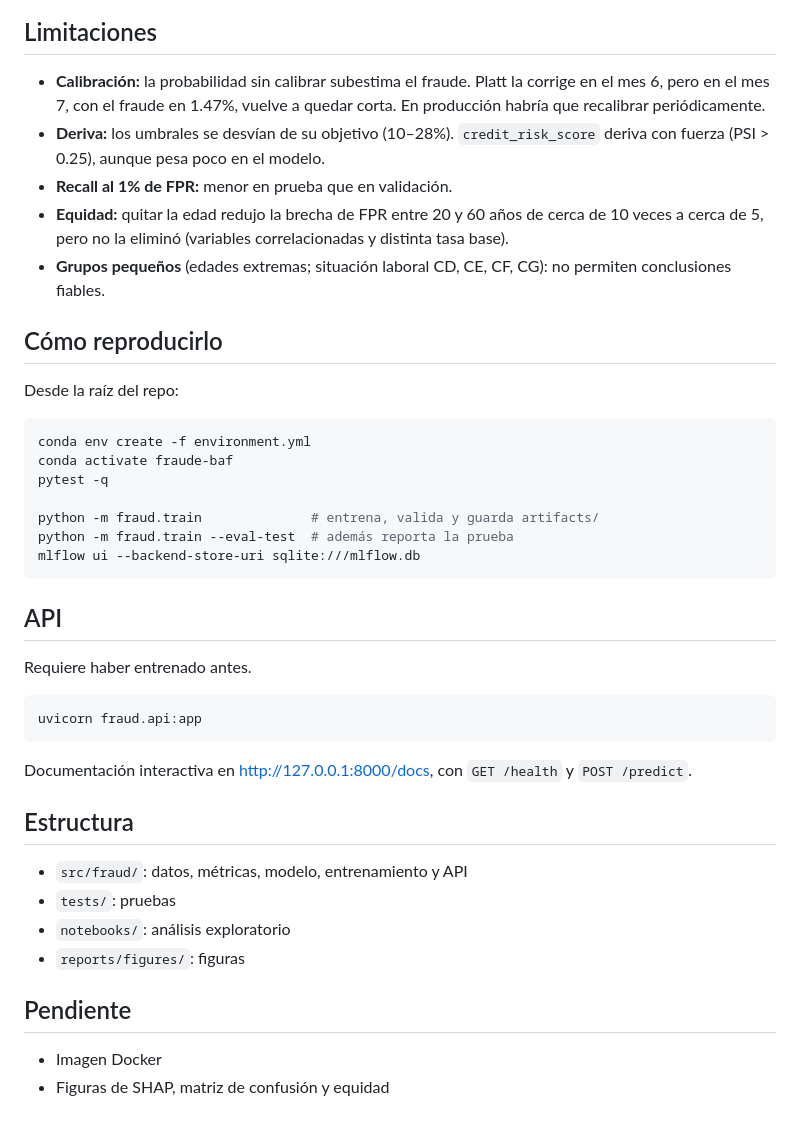
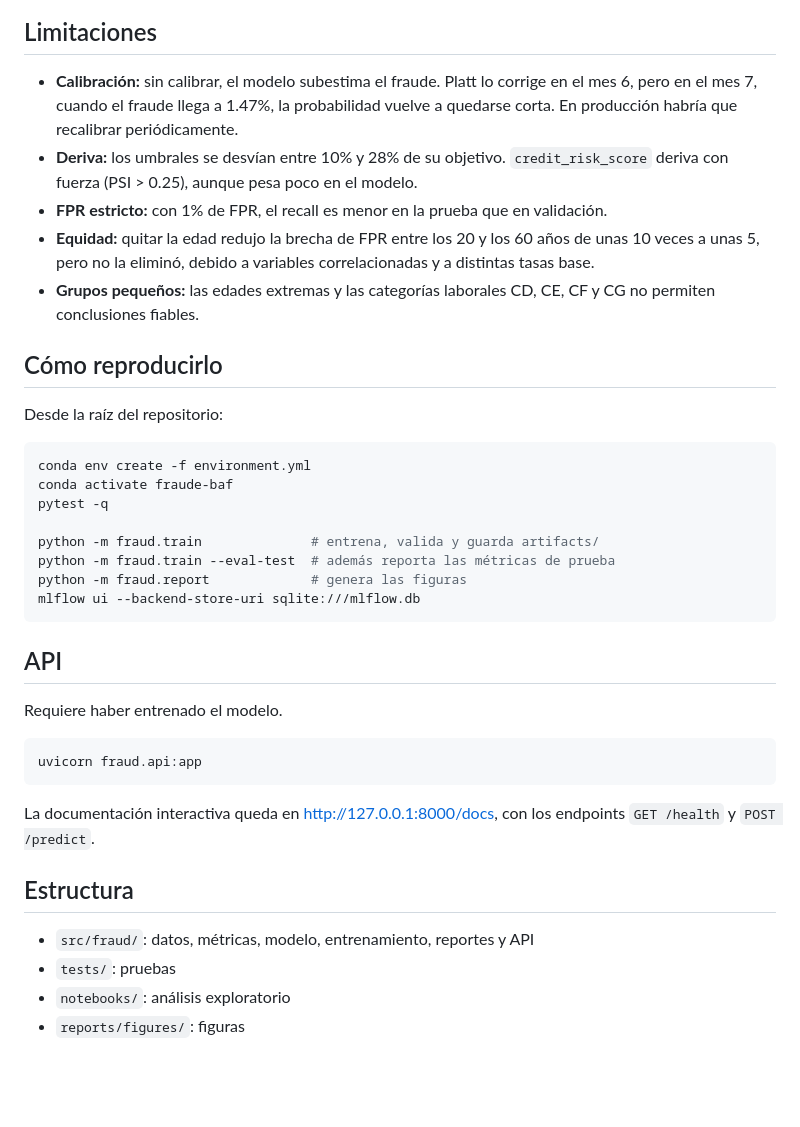
Before and after one commit to MayYTa/baf-fraud-prediction, a Markdown page: README.md, the part around one of its changes. GitHub-like rendering; blank space fills up the shorter version.

````diff
--- a/README.md
+++ b/README.md
@@ -43,18 +72,18 @@ pipeline (`fraud.train`).
 
 ## Limitaciones
-- **Calibración:** la probabilidad sin calibrar subestima el fraude. Platt la corrige en el mes 6,
-  pero en el mes 7, con el fraude en 1.47%, vuelve a quedar corta. En producción habría que
-  recalibrar periódicamente.
-- **Deriva:** los umbrales se desvían de su objetivo (10–28%). `credit_risk_score` deriva con
-  fuerza (PSI > 0.25), aunque pesa poco en el modelo.
-- **Recall al 1% de FPR:** menor en prueba que en validación.
-- **Equidad:** quitar la edad redujo la brecha de FPR entre 20 y 60 años de cerca de 10 veces a
-  cerca de 5, pero no la eliminó (variables correlacionadas y distinta tasa base).
-- **Grupos pequeños** (edades extremas; situación laboral CD, CE, CF, CG): no permiten
+- **Calibración:** sin calibrar, el modelo subestima el fraude. Platt lo corrige en el mes 6, pero
+  en el mes 7, cuando el fraude llega a 1.47%, la probabilidad vuelve a quedarse corta. En
+  producción habría que recalibrar periódicamente.
+- **Deriva:** los umbrales se desvían entre 10% y 28% de su objetivo. `credit_risk_score` deriva
+  con fuerza (PSI > 0.25), aunque pesa poco en el modelo.
+- **FPR estricto:** con 1% de FPR, el recall es menor en la prueba que en validación.
+- **Equidad:** quitar la edad redujo la brecha de FPR entre los 20 y los 60 años de unas 10 veces
+  a unas 5, pero no la eliminó, debido a variables correlacionadas y a distintas tasas base.
+- **Grupos pequeños:** las edades extremas y las categorías laborales CD, CE, CF y CG no permiten
   conclusiones fiables.
 
 ## Cómo reproducirlo
-Desde la raíz del repo:
+Desde la raíz del repositorio:
 
 ```bash
 conda env create -f environment.yml
@@ -62,25 +91,23 @@ conda activate fraude-baf
 pytest -q
 
 python -m fraud.train              # entrena, valida y guarda artifacts/
-python -m fraud.train --eval-test  # además reporta la prueba
+python -m fraud.train --eval-test  # además reporta las métricas de prueba
+python -m fraud.report             # genera las figuras
 mlflow ui --backend-store-uri sqlite:///mlflow.db
 ```
 
 ## API
-Requiere haber entrenado antes.
+Requiere haber entrenado el modelo.
 
 ```bash
 uvicorn fraud.api:app
 ```
 
-Documentación interactiva en http://127.0.0.1:8000/docs, con `GET /health` y `POST /predict`.
+La documentación interactiva queda en http://127.0.0.1:8000/docs, con los endpoints `GET /health`
+y `POST /predict`.
 
 ## Estructura
-- `src/fraud/`: datos, métricas, modelo, entrenamiento y API
+- `src/fraud/`: datos, métricas, modelo, entrenamiento, reportes y API
 - `tests/`: pruebas
 - `notebooks/`: análisis exploratorio
 - `reports/figures/`: figuras
-
-## Pendiente
-- Imagen Docker
-- Figuras de SHAP, matriz de confusión y equidad
````
Also changed, not shown: other parts of README.md (+50 -21 lines), reports/figures/equidad_customer_age.png (added), reports/figures/equidad_employment_status.png (added), reports/figures/matriz_confusion.png (added), reports/figures/shap_importancia.png (added), reports/figures/shap_resumen.png (added), 3 other files.
